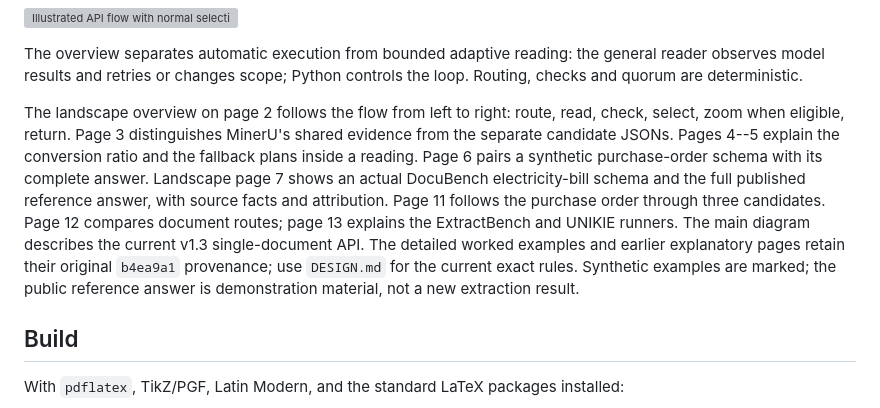
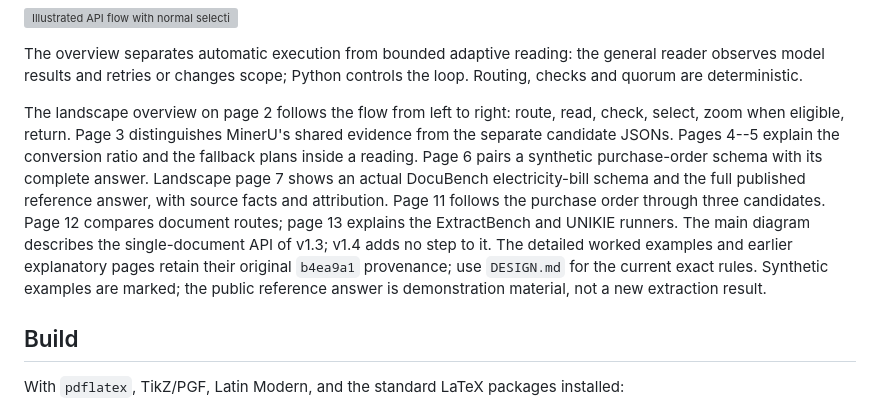
Before and after one commit to ashutoshdayal13/docquorum, a Markdown page: docs/README.md, the part around one of its changes. Drawn GitHub-style; grey boxes are pictures that could not be loaded.

```diff
--- a/docs/README.md
+++ b/docs/README.md
@@ -18,7 +18,7 @@ Start with [the illustrated document](docquorum.pdf): task definition, complete
 
 The overview separates automatic execution from bounded adaptive reading: the general reader observes model results and retries or changes scope; Python controls the loop. Routing, checks and quorum are deterministic.
 
-The landscape overview on page 2 follows the flow from left to right: route, read, check, select, zoom when eligible, return. Page 3 distinguishes MinerU's shared evidence from the separate candidate JSONs. Pages 4--5 explain the conversion ratio and the fallback plans inside a reading. Page 6 pairs a synthetic purchase-order schema with its complete answer. Landscape page 7 shows an actual DocuBench electricity-bill schema and the full published reference answer, with source facts and attribution. Page 11 follows the purchase order through three candidates. Page 12 compares document routes; page 13 explains the ExtractBench and UNIKIE runners. The main diagram describes the current v1.3 single-document API. The detailed worked examples and earlier explanatory pages retain their original `b4ea9a1` provenance; use `DESIGN.md` for the current exact rules. Synthetic examples are marked; the public reference answer is demonstration material, not a new extraction result.
+The landscape overview on page 2 follows the flow from left to right: route, read, check, select, zoom when eligible, return. Page 3 distinguishes MinerU's shared evidence from the separate candidate JSONs. Pages 4--5 explain the conversion ratio and the fallback plans inside a reading. Page 6 pairs a synthetic purchase-order schema with its complete answer. Landscape page 7 shows an actual DocuBench electricity-bill schema and the full published reference answer, with source facts and attribution. Page 11 follows the purchase order through three candidates. Page 12 compares document routes; page 13 explains the ExtractBench and UNIKIE runners. The main diagram describes the single-document API of v1.3; v1.4 adds no step to it. The detailed worked examples and earlier explanatory pages retain their original `b4ea9a1` provenance; use `DESIGN.md` for the current exact rules. Synthetic examples are marked; the public reference answer is demonstration material, not a new extraction result.
 
 ## Build
 
```
Also changed, not shown: other parts of docs/README.md (+1 -1 lines), README.md (+9 -6 lines).
